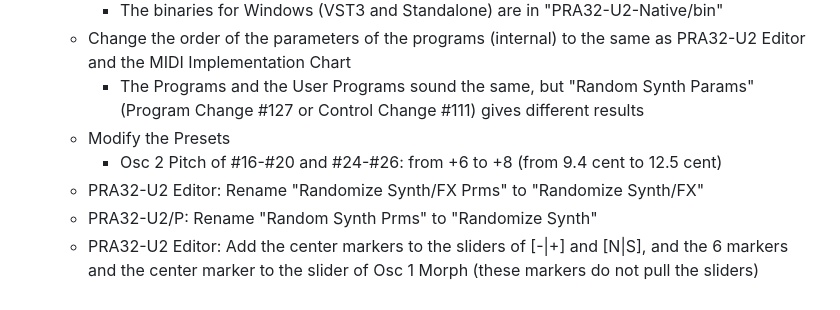
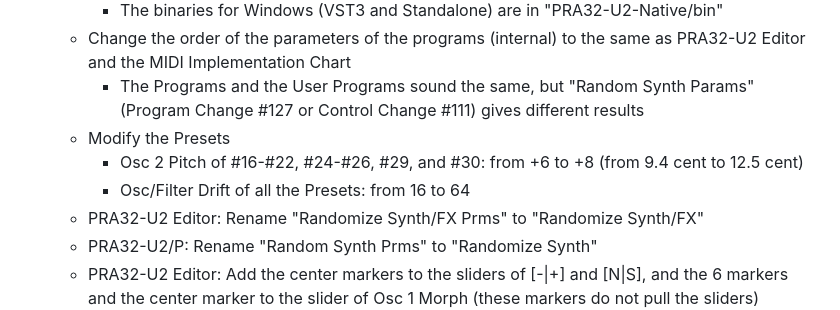
Before and after one commit to risgk/digital-synth-pra32-u2, a Markdown page: PRA32-U2-Change-History.md, the part around the change. GitHub-like rendering.

```diff
--- a/PRA32-U2-Change-History.md
+++ b/PRA32-U2-Change-History.md
@@ -9,7 +9,8 @@
     - Change the order of the parameters of the programs (internal) to the same as PRA32-U2 Editor and the MIDI Implementation Chart
         - The Programs and the User Programs sound the same, but "Random Synth Params" (Program Change #127 or Control Change #111) gives different results
     - Modify the Presets
-        - Osc 2 Pitch of #16-#20 and #24-#26: from +6 to +8 (from 9.4 cent to 12.5 cent)
+        - Osc 2 Pitch of #16-#22, #24-#26, #29, and #30: from +6 to +8 (from 9.4 cent to 12.5 cent)
+        - Osc/Filter Drift of all the Presets: from 16 to 64
     - PRA32-U2 Editor: Rename "Randomize Synth/FX Prms" to "Randomize Synth/FX"
     - PRA32-U2/P: Rename "Random Synth Prms" to "Randomize Synth"
     - PRA32-U2 Editor: Add the center markers to the sliders of [-|+] and [N|S], and the 6 markers and the center marker to the slider of Osc 1 Morph (these markers do not pull the sliders)
```
